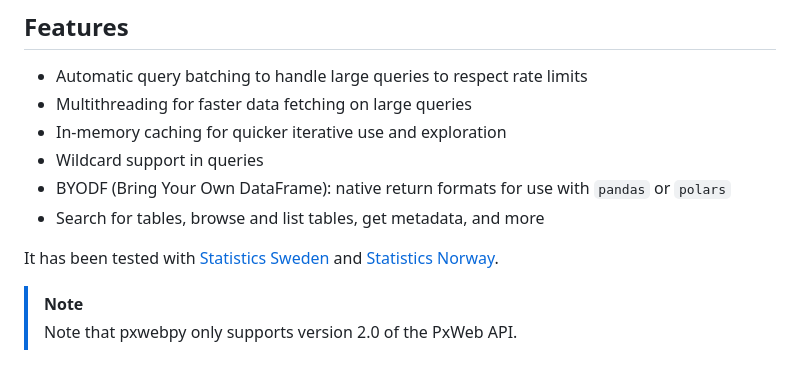
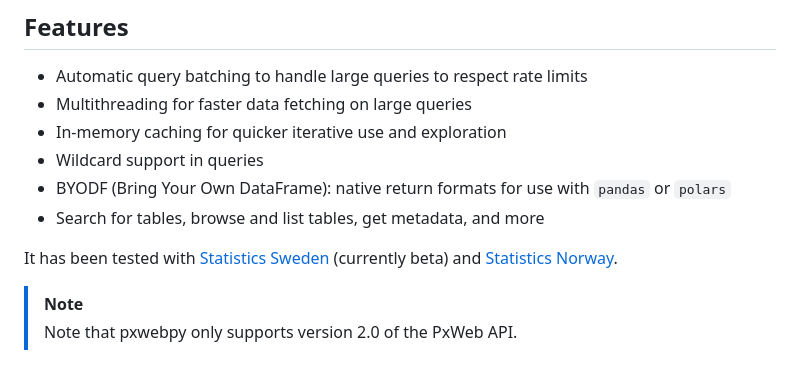
Before and after one commit to stefur/pxwebpy, a Markdown page: README.md, the part around the change. GitHub-like rendering.

```diff
--- a/README.md
+++ b/README.md
@@ -16,7 +16,7 @@ Client library for the PxWeb API to easily load data into a DataFrame.
 - BYODF (Bring Your Own DataFrame): native return formats for use with `pandas` or `polars`
 - Search for tables, browse and list tables, get metadata, and more
 
-It has been tested with [Statistics Sweden](https://scb.se) and [Statistics Norway](https://www.ssb.no).
+It has been tested with [Statistics Sweden](https://scb.se) (currently beta) and [Statistics Norway](https://www.ssb.no).
 
 > [!NOTE]
 > Note that pxwebpy only supports version 2.0 of the PxWeb API.
```
